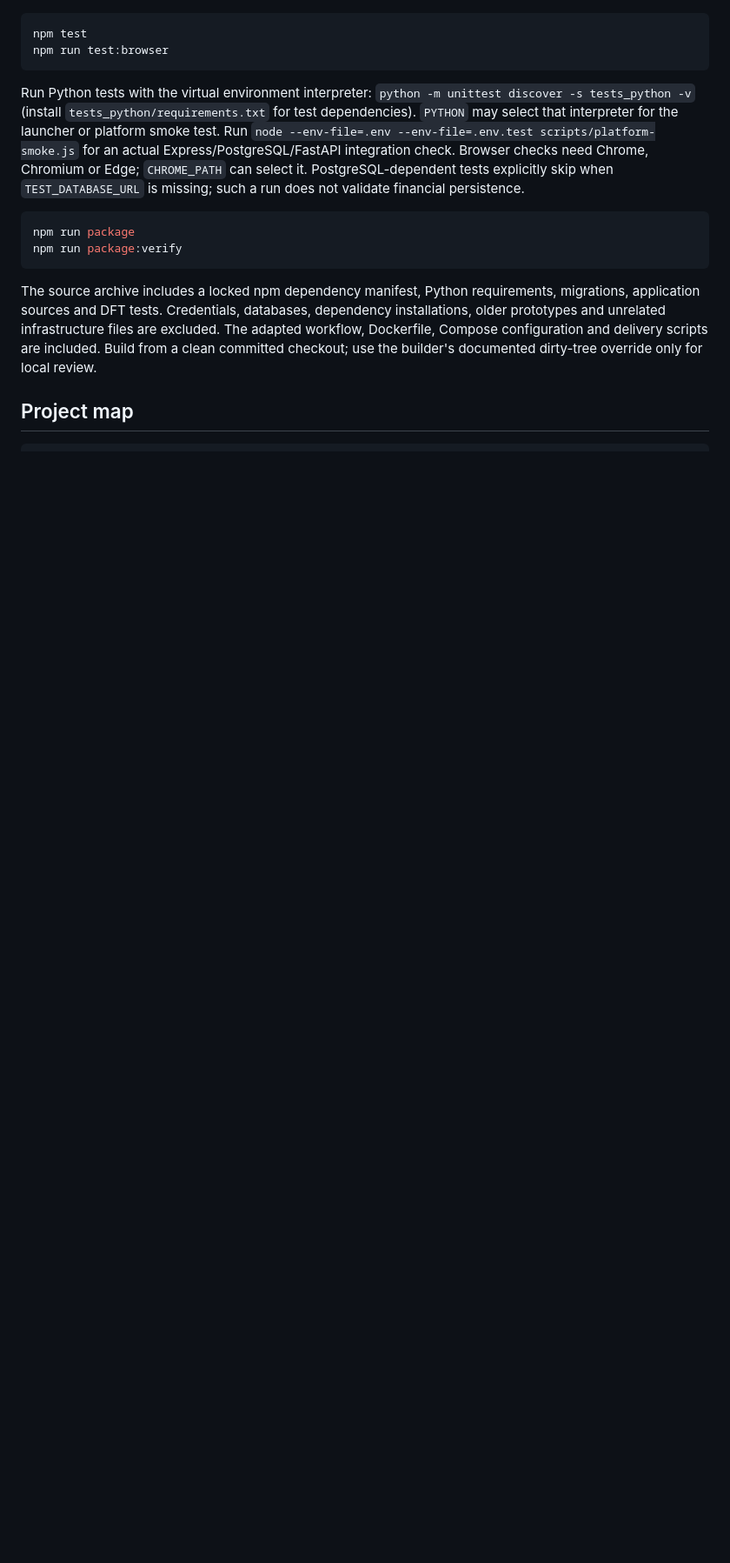
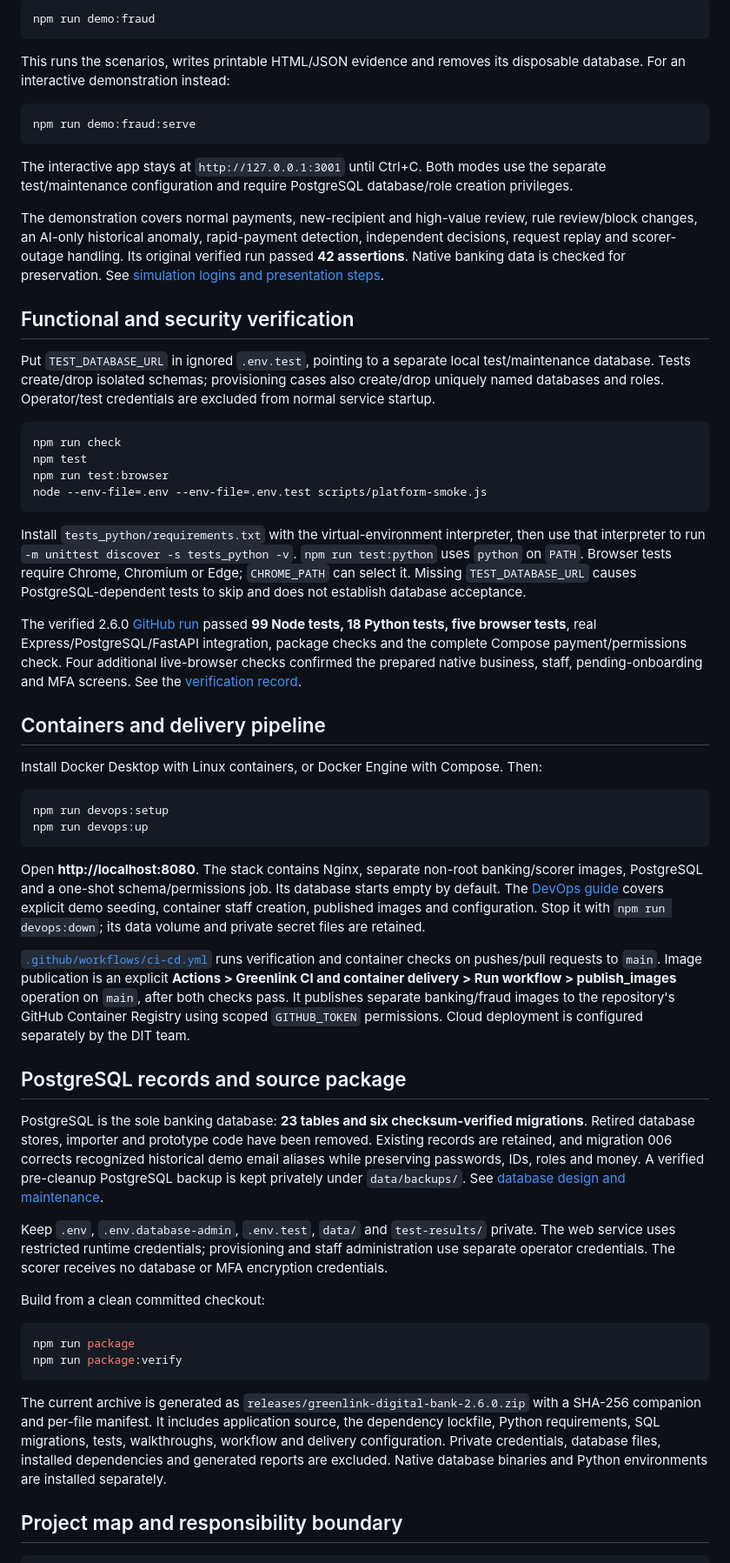
Before and after one commit to DisguisedKairos/FYP, a Markdown page: README.md, the part around one of its changes. Shown at 87% size. Rendered like a GitHub page; blank space fills up the shorter version.

````diff
--- a/README.md
+++ b/README.md
@@ -76,16 +124,60 @@ Put `TEST_DATABASE_URL` in ignored `.env.test`, pointing to a separate local Pos
+```sh
+npm run demo:fraud
+```
+
+This runs the scenarios, writes printable HTML/JSON evidence and removes its disposable database. For an interactive demonstration instead:
+
+```sh
+npm run demo:fraud:serve
+```
+
+The interactive app stays at `http://127.0.0.1:3001` until Ctrl+C. Both modes use the separate test/maintenance configuration and require PostgreSQL database/role creation privileges.
+
+The demonstration covers normal payments, new-recipient and high-value review, rule review/block changes, an AI-only historical anomaly, rapid-payment detection, independent decisions, request replay and scorer-outage handling. Its original verified run passed **42 assertions**. Native banking data is checked for preservation. See [simulation logins and presentation steps](docs/fraud-simulation.md).
+
+## Functional and security verification
+
+Put `TEST_DATABASE_URL` in ignored `.env.test`, pointing to a separate local test/maintenance database. Tests create/drop isolated schemas; provisioning cases also create/drop uniquely named databases and roles. Operator/test credentials are excluded from normal service startup.
+
+```sh
+npm run check
 npm test
 npm run test:browser
+node --env-file=.env --env-file=.env.test scripts/platform-smoke.js
 ```
 
-Run Python tests with the virtual environment interpreter: `python -m unittest discover -s tests_python -v` (install `tests_python/requirements.txt` for test dependencies). `PYTHON` may select that interpreter for the launcher or platform smoke test. Run `node --env-file=.env --env-file=.env.test scripts/platform-smoke.js` for an actual Express/PostgreSQL/FastAPI integration check. Browser checks need Chrome, Chromium or Edge; `CHROME_PATH` can select it. PostgreSQL-dependent tests explicitly skip when `TEST_DATABASE_URL` is missing; such a run does not validate financial persistence.
+Install `tests_python/requirements.txt` with the virtual-environment interpreter, then use that interpreter to run `-m unittest discover -s tests_python -v`. `npm run test:python` uses `python` on `PATH`. Browser tests require Chrome, Chromium or Edge; `CHROME_PATH` can select it. Missing `TEST_DATABASE_URL` causes PostgreSQL-dependent tests to skip and does not establish database acceptance.
+
+The verified 2.6.0 [GitHub run](https://github.com/DisguisedKairos/FYP/actions/runs/40018091472) passed **99 Node tests, 18 Python tests, five browser tests**, real Express/PostgreSQL/FastAPI integration, package checks and the complete Compose payment/permissions check. Four additional live-browser checks confirmed the prepared native business, staff, pending-onboarding and MFA screens. See the [verification record](docs/verification.md).
+
+## Containers and delivery pipeline
+
+Install Docker Desktop with Linux containers, or Docker Engine with Compose. Then:
+
+```sh
+npm run devops:setup
+npm run devops:up
+```
+
+Open **http://localhost:8080**. The stack contains Nginx, separate non-root banking/scorer images, PostgreSQL and a one-shot schema/permissions job. Its database starts empty by default. The [DevOps guide](docs/devops.md) covers explicit demo seeding, container staff creation, published images and configuration. Stop it with `npm run devops:down`; its data volume and private secret files are retained.
+
+[`.github/workflows/ci-cd.yml`](.github/workflows/ci-cd.yml) runs verification and container checks on pushes/pull requests to `main`. Image publication is an explicit **Actions > Greenlink CI and container delivery > Run workflow > publish_images** operation on `main`, after both checks pass. It publishes separate banking/fraud images to the repository's GitHub Container Registry using scoped `GITHUB_TOKEN` permissions. Cloud deployment is configured separately by the DIT team.
+
+## PostgreSQL records and source package
+
+PostgreSQL is the sole banking database: **23 tables and six checksum-verified migrations**. Retired database stores, importer and prototype code have been removed. Existing records are retained, and migration 006 corrects recognized historical demo email aliases while preserving passwords, IDs, roles and money. A verified pre-cleanup PostgreSQL backup is kept privately under `data/backups/`. See [database design and maintenance](docs/database.md).
+
+Keep `.env`, `.env.database-admin`, `.env.test`, `data/` and `test-results/` private. The web service uses restricted runtime credentials; provisioning and staff administration use separate operator credentials. The scorer receives no database or MFA encryption credentials.
+
+Build from a clean committed checkout:
 
 ```sh
 npm run package
 npm run package:verify
 ```
 
-The source archive includes a locked npm dependency manifest, Python requirements, migrations, application sources and DFT tests. Credentials, databases, dependency installations, older prototypes and unrelated infrastructure files are excluded. The adapted workflow, Dockerfile, Compose configuration and delivery scripts are included. Build from a clean committed checkout; use the builder's documented dirty-tree override only for local review.
+The current archive is generated as `releases/greenlink-digital-bank-2.6.0.zip` with a SHA-256 companion and per-file manifest. It includes application source, the dependency lockfile, Python requirements, SQL migrations, tests, walkthroughs, workflow and delivery configuration. Private credentials, database files, installed dependencies and generated reports are excluded. Native database binaries and Python environments are installed separately.
 
-## Project map
+## Project map and responsibility boundary
 
 ```text
````
Also changed, not shown: other parts of README.md (+109 -60 lines).
